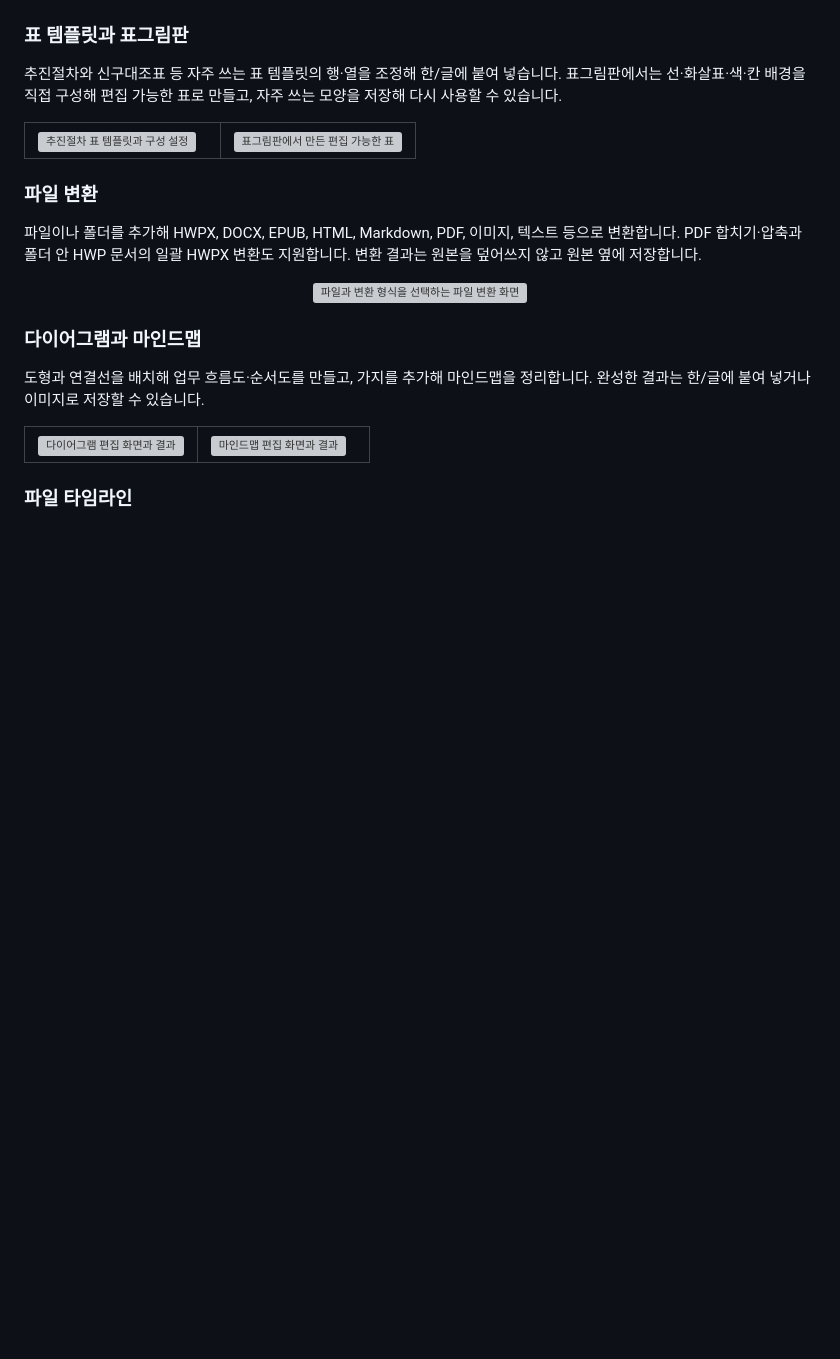
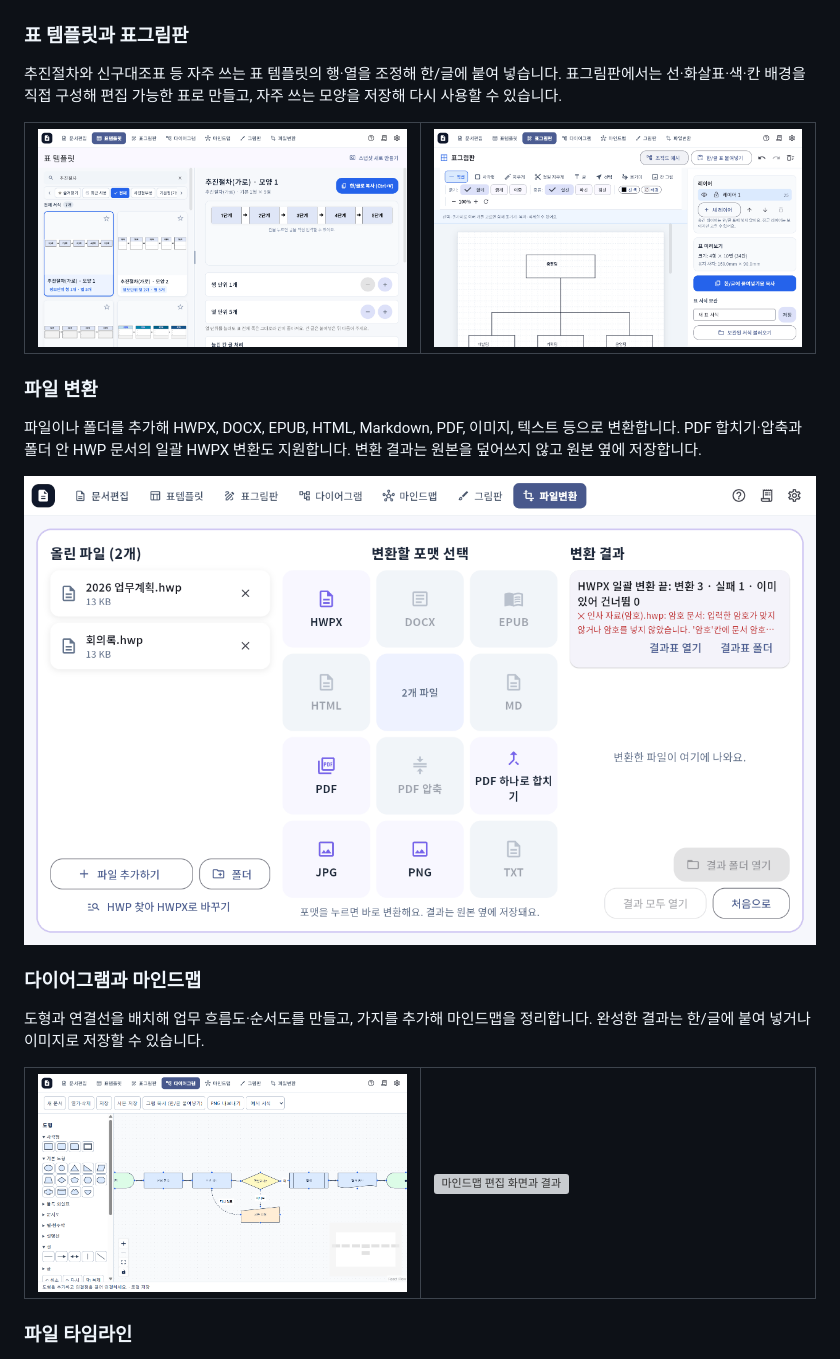
Before and after one commit to haijun93/hwp-auto-docfit, a Markdown page: README.md, the part around one of its changes. GitHub-like rendering; blank space fills up the shorter version; grey boxes are pictures that could not be loaded.

Commit message:
README의 깨진 이미지와 안내 링크 수정

```diff
--- a/README.md
+++ b/README.md
@@ -34,8 +34,8 @@ HWP·HWPX 보고서를 분석해 제목과 개요 표, 항목 기호 문장, 표
 
 <table>
 <tr>
-<td width="50%"><img src="docs/media/cardnews/04-table-templates.png" alt="추진절차 표 템플릿과 구성 설정"></td>
-<td width="50%"><img src="docs/media/cardnews/05-table-sketch.png" alt="표그림판에서 만든 편집 가능한 표"></td>
+<td width="50%"><img src="docs/media/app/table-template.png" alt="추진절차 표 템플릿 선택과 구성 화면"></td>
+<td width="50%"><img src="docs/media/app/table-sketch.png" alt="표그림판으로 만든 편집 가능한 표"></td>
 </tr>
 </table>
 
@@ -43,7 +43,7 @@ HWP·HWPX 보고서를 분석해 제목과 개요 표, 항목 기호 문장, 표
 
 파일이나 폴더를 추가해 HWPX, DOCX, EPUB, HTML, Markdown, PDF, 이미지, 텍스트 등으로 변환합니다. PDF 합치기·압축과 폴더 안 HWP 문서의 일괄 HWPX 변환도 지원합니다. 변환 결과는 원본을 덮어쓰지 않고 원본 옆에 저장합니다.
 
-<p align="center"><img src="docs/media/cardnews/06-file-converter.png" alt="파일과 변환 형식을 선택하는 파일 변환 화면" width="860"></p>
+<p align="center"><img src="docs/media/app/file-convert.png" alt="파일과 변환 형식을 선택하는 파일 변환 화면" width="860"></p>
 
 ### 다이어그램과 마인드맵
 
@@ -51,8 +51,8 @@ HWP·HWPX 보고서를 분석해 제목과 개요 표, 항목 기호 문장, 표
 
 <table>
 <tr>
-<td width="50%"><img src="docs/media/cardnews/07-diagram.png" alt="다이어그램 편집 화면과 결과"></td>
-<td width="50%"><img src="docs/media/cardnews/08-mindmap.png" alt="마인드맵 편집 화면과 결과"></td>
+<td width="50%"><img src="docs/media/app/diagram.png" alt="다이어그램 편집 화면과 결과"></td>
+<td width="50%"><img src="docs/media/app/mindmap.png" alt="마인드맵 편집 화면과 결과"></td>
 </tr>
 </table>
 
```
Also changed, not shown: other parts of README.md (+4 -8 lines).
